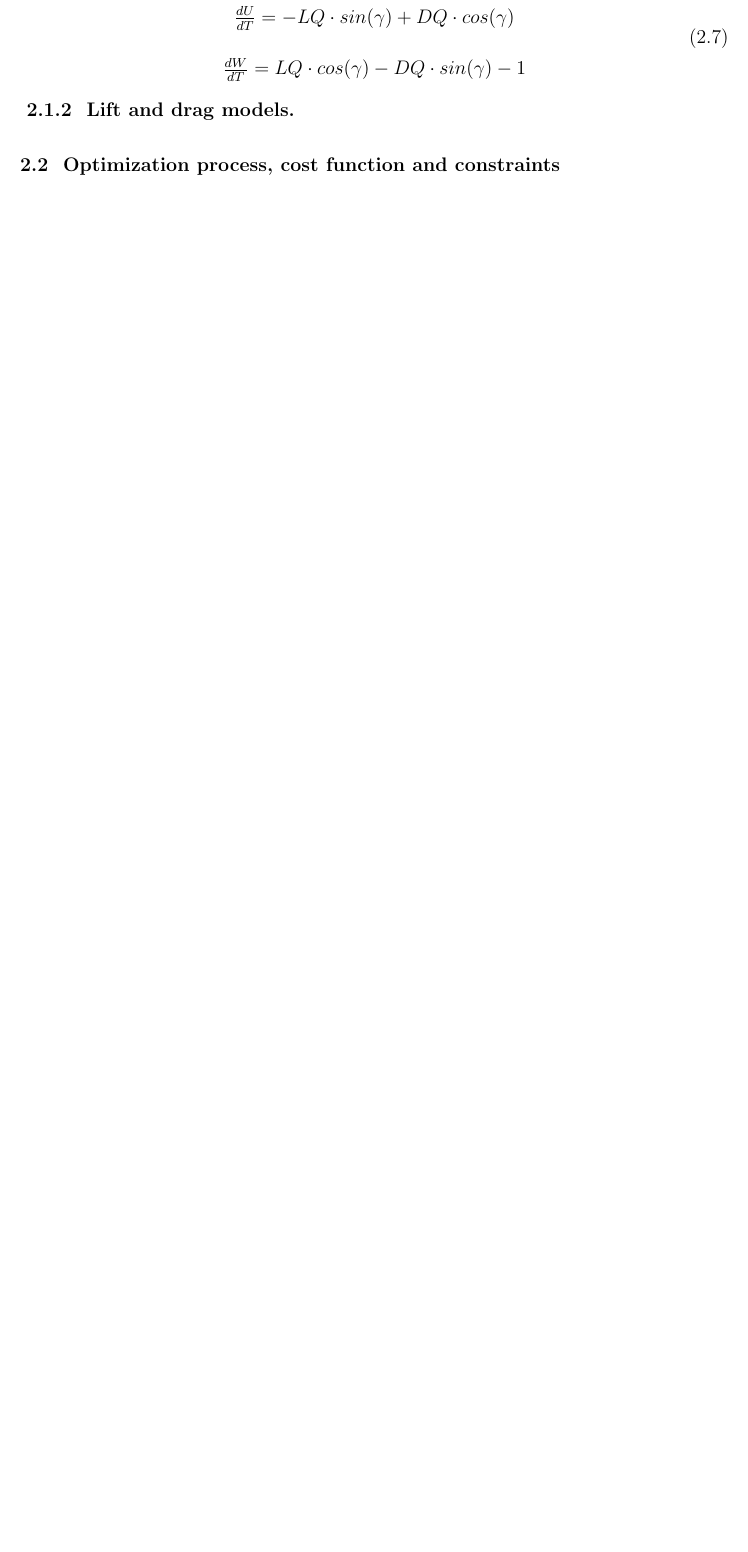
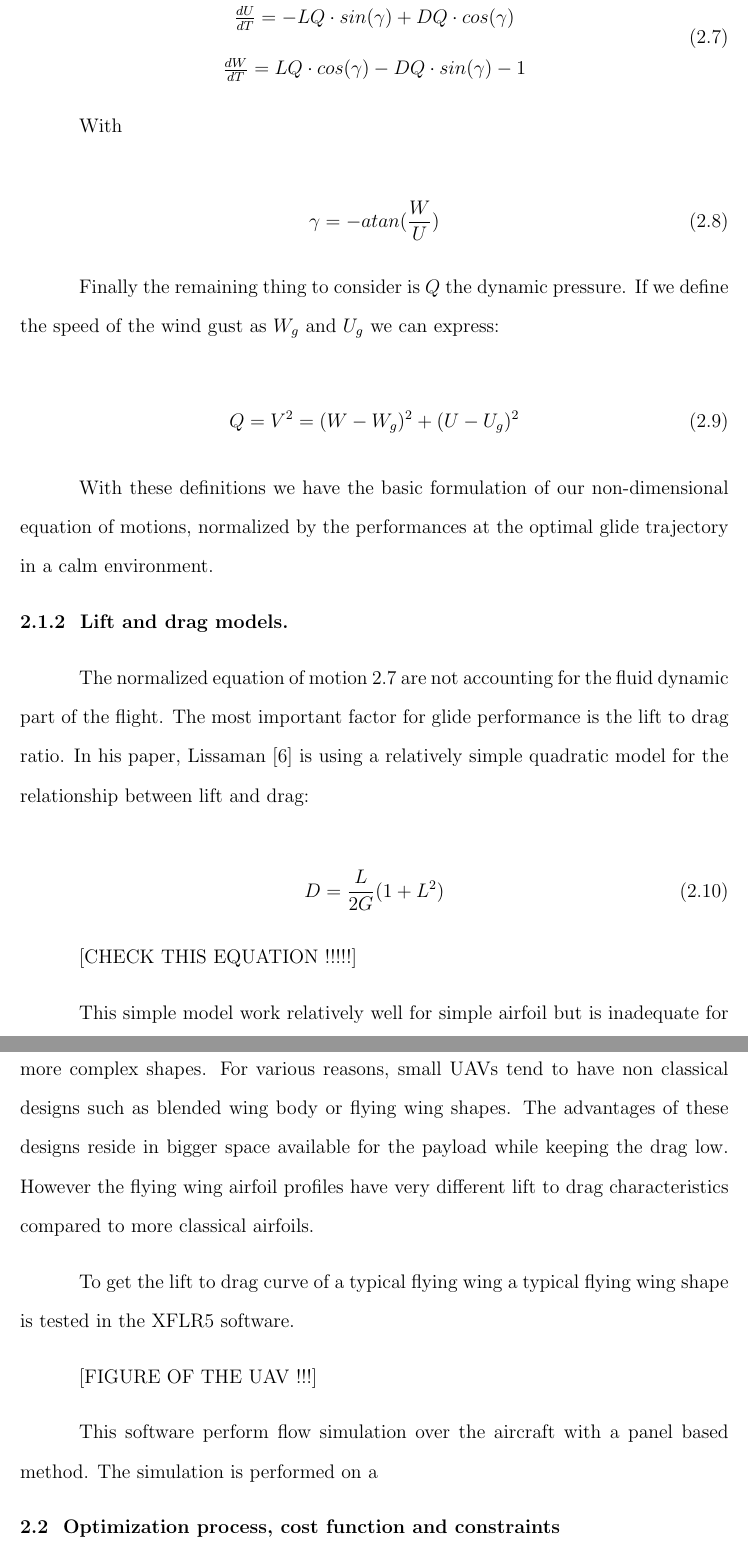
Before and after one commit to lougrims/thesis, a LaTeX thesis (Thesis_skeleton.tex, which reads Chapters/Eni_extraction.tex): part of page 16 of 28 before the commit and two parts of pages 16 and 17 of 29 after it, the two joined at a grey line, cut so that both start at the same text, the shorter picture padded with empty space. Compiled offline with LaTeX, dvips and Ghostscript; a LaTeX package or settings file that is missing is left out.

Commit message:
started the lift to drag ratio part

```diff
--- a/Chapters/Eni_extraction.tex
+++ b/Chapters/Eni_extraction.tex
@@ -81,7 +81,48 @@ The time is normalized by $g / V^*$.
 	\end{array}
 	\label{eqn:non_dim_eqm}
 \end{equation}
+
+With
+
+\begin{equation}
+	\gamma = -atan(\frac{W}{U})
+	\label{eqn:gamma_def}
+\end{equation}
+
+\par Finally the remaining thing to consider is $Q$ the dynamic pressure. If we define the speed of the wind gust as $W_g$ and $U_g$ we can express:
+
+\begin{equation}
+	Q = V^2 = (W-W_g)^2 + (U-U_g)^2
+	\label{eqn:q_def}
+\end{equation}
+
+\par With these definitions we have the basic formulation of our non-dimensional equation of motions, normalized by the performances at the optimal glide trajectory in a calm environment.
+
 \Subsection{Lift and drag models}
+
+\par The normalized equation of motion \ref{eqn:non_dim_eqm} are not accounting for the fluid dynamic part of the flight.
+The most important factor for glide performance is the lift to drag ratio.
+In his paper, Lissaman \cite{Lissaman2007neutral} is using a relatively simple quadratic model for the relationship between lift and drag:
+
+\begin{equation}
+	D=\frac{L}{2G}(1+L^2)
+	\label{eqn:Lissaman_G}
+\end{equation}
+
+[CHECK THIS EQUATION !!!!!]
+
+\par This simple model work relatively well for simple airfoil but is inadequate for more complex shapes.
+For various reasons, small UAVs tend to have non classical designs such as blended wing body or flying wing shapes.
+The advantages of these designs reside in bigger space available for the payload while keeping the drag low.
+However the flying wing airfoil profiles have very different lift to drag characteristics compared to more classical airfoils.
+
+\par To get the lift to drag curve of a typical flying wing a typical flying wing shape is tested in the XFLR5 software.
+
+\par [FIGURE OF THE UAV !!!]
+
+\par This software perform flow simulation over the aircraft with a panel based method.
+The simulation is performed on a
+
 
 \Section{Optimization process, cost function and constraints}
 
```
Also changed, not shown: mybib.bib (+7 -0 lines).
